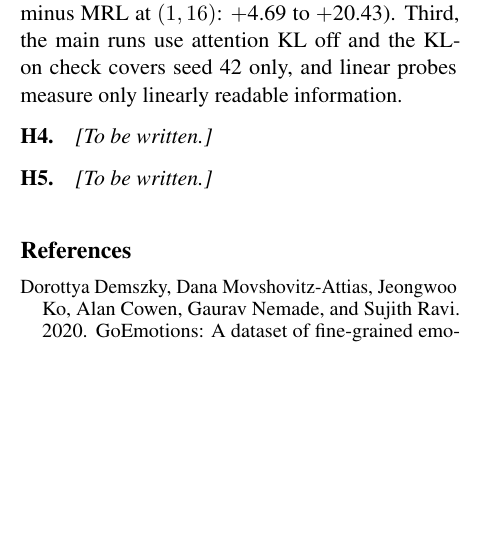
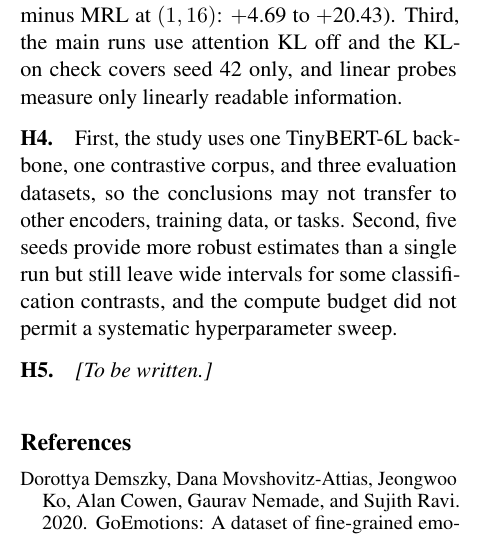
Before and after one commit to jadhav-anvesh/assignment-3-mipic, a LaTeX paper (report/main.tex, which reads report/sections/limitations.tex): part of one column of page 8 of 9, cut so that both start at the same text, the shorter picture padded with empty space. Compiled offline with pdfLaTeX.

Commit message:
add sia_pic limitations

```diff
--- a/report/sections/limitations.tex
+++ b/report/sections/limitations.tex
@@ -23,7 +23,12 @@ Second, there are only three seeds, and the effect size varies a lot between the
 Third, the main runs use attention KL off and the KL-on check covers seed 42 only, and linear probes measure only linearly readable information.
 
 \paragraph{H4.}
-\textit{[To be written.]}
+First, the study uses one TinyBERT-6L backbone, one contrastive corpus, and
+three evaluation datasets, so the conclusions may not transfer to other
+encoders, training data, or tasks.  Second, five seeds provide more robust
+estimates than a single run but still leave wide intervals for some
+classification contrasts, and the compute budget did not permit a systematic
+hyperparameter sweep.
 
 \paragraph{H5.}
 \textit{[To be written.]}
```
